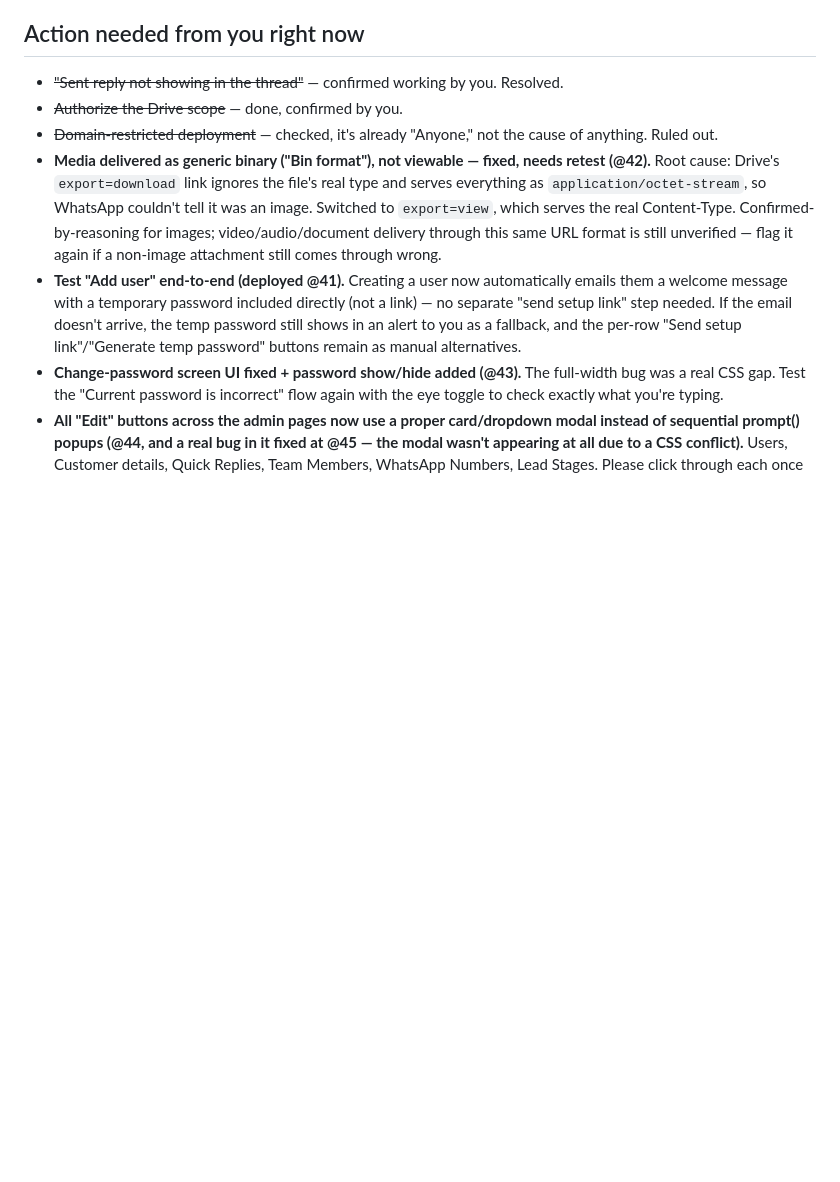
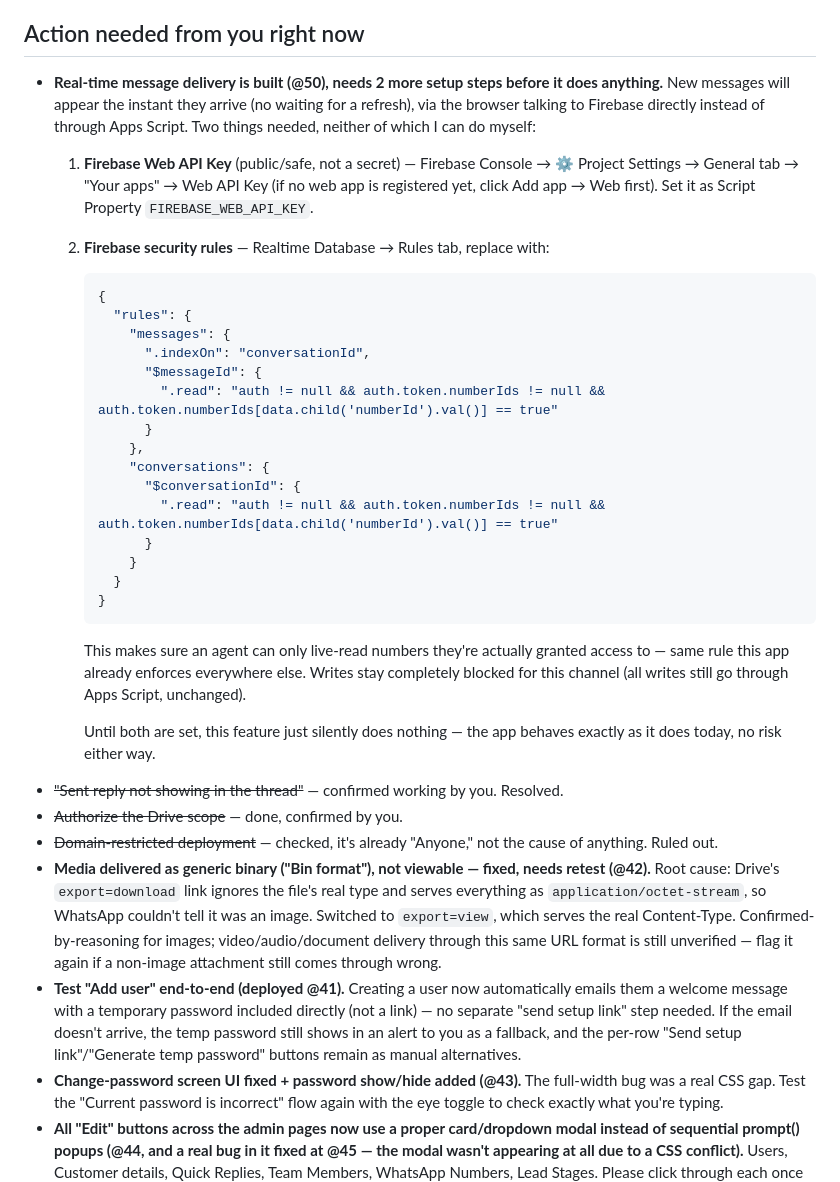
Before and after one commit to MasterHasim/Hasim-Majotikumbhar, a Markdown page: PROGRESS.md, the part around the change. GitHub-like rendering; blank space fills up the shorter version.

Commit message:
docs: update PROGRESS.md with real-time listener setup steps
Co-Authored-By: Claude Sonnet 5 <noreply@anthropic.com>

````diff
--- a/PROGRESS.md
+++ b/PROGRESS.md
@@ -5,6 +5,29 @@
 
 ## Action needed from you right now
 
+- **Real-time message delivery is built (@50), needs 2 more setup steps before it does anything.** New messages will appear the instant they arrive (no waiting for a refresh), via the browser talking to Firebase directly instead of through Apps Script. Two things needed, neither of which I can do myself:
+  1. **Firebase Web API Key** (public/safe, not a secret) — Firebase Console → ⚙️ Project Settings → General tab → "Your apps" → Web API Key (if no web app is registered yet, click Add app → Web first). Set it as Script Property `FIREBASE_WEB_API_KEY`.
+  2. **Firebase security rules** — Realtime Database → Rules tab, replace with:
+     ```json
+     {
+       "rules": {
+         "messages": {
+           ".indexOn": "conversationId",
+           "$messageId": {
+             ".read": "auth != null && auth.token.numberIds != null && auth.token.numberIds[data.child('numberId').val()] == true"
+           }
+         },
+         "conversations": {
+           "$conversationId": {
+             ".read": "auth != null && auth.token.numberIds != null && auth.token.numberIds[data.child('numberId').val()] == true"
+           }
+         }
+       }
+     }
+     ```
+     This makes sure an agent can only live-read numbers they're actually granted access to — same rule this app already enforces everywhere else. Writes stay completely blocked for this channel (all writes still go through Apps Script, unchanged).
+
+     Until both are set, this feature just silently does nothing — the app behaves exactly as it does today, no risk either way.
 - ~~"Sent reply not showing in the thread"~~ — confirmed working by you. Resolved.
 - ~~Authorize the Drive scope~~ — done, confirmed by you.
 - ~~Domain-restricted deployment~~ — checked, it's already "Anyone," not the cause of anything. Ruled out.
````
